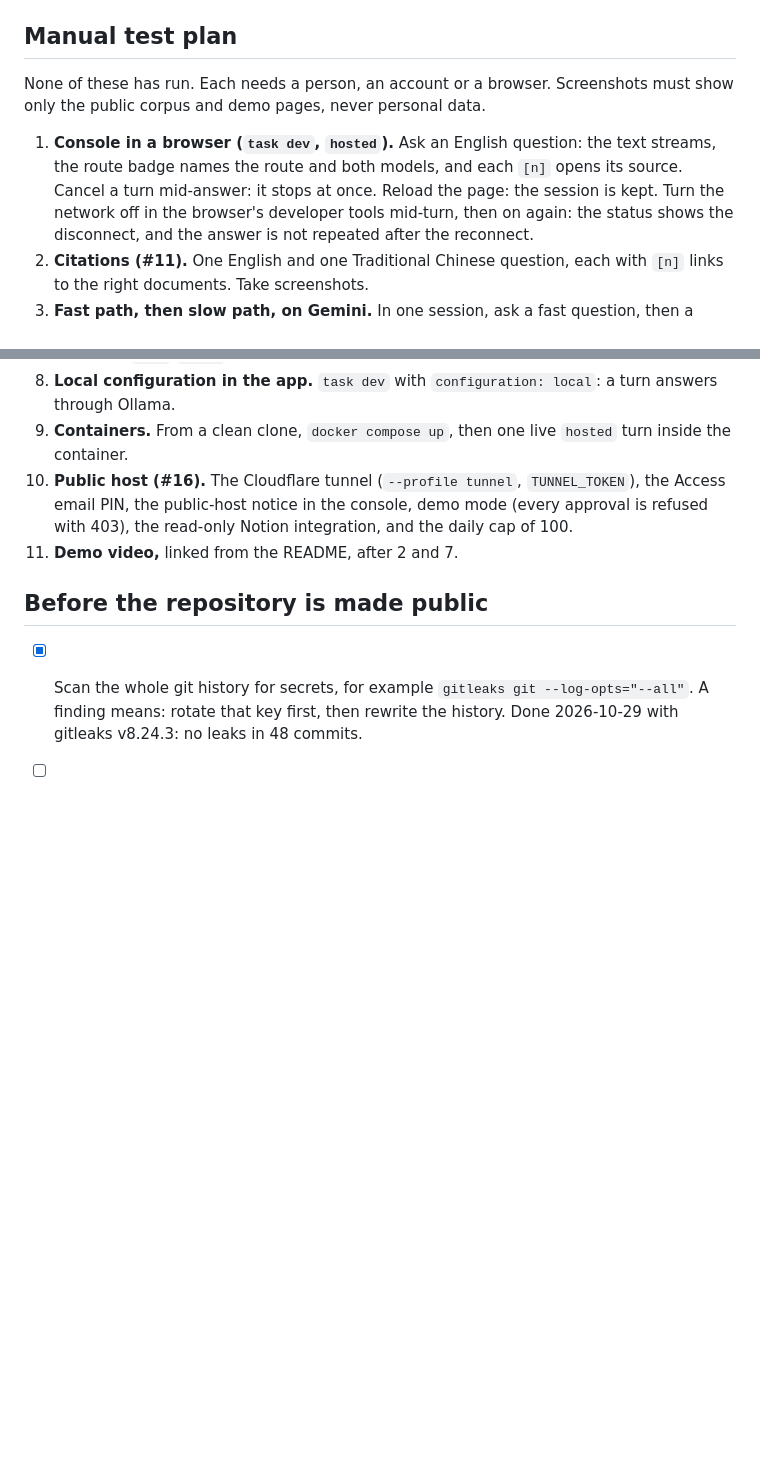
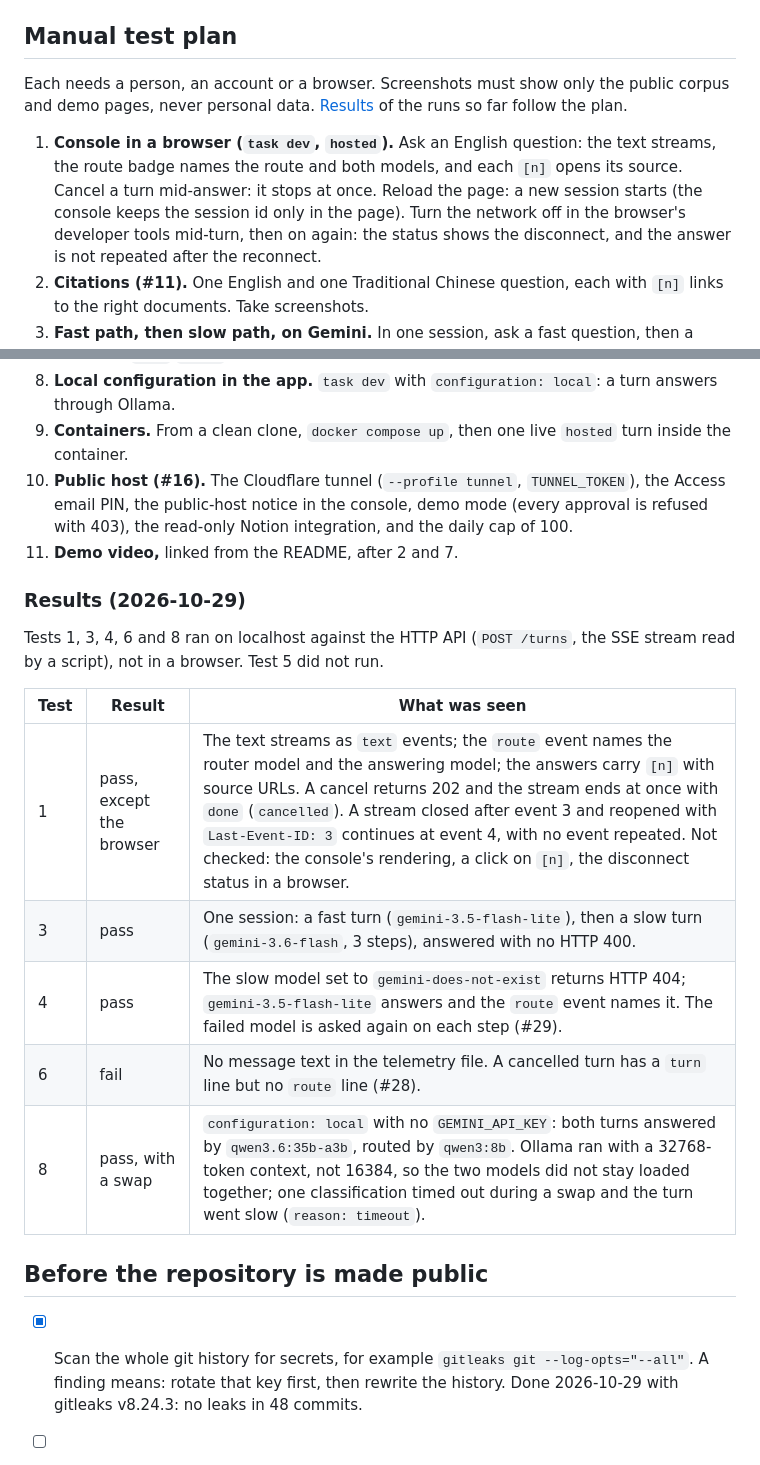
Before and after one commit to Manual-debuger/vessel-mind, a Markdown page: docs/specs/a-agent-track-handoff.md, 2 parts joined by grey strips. Rendered like a GitHub page; blank space fills up the shorter version.

Commit message:
docs: the manual test results of 2026-10-29
Tests 1, 3, 4, 6 and 8 ran on localhost over the HTTP API; the hand-off
records each result. 3, 4 and 8 pass; 1 passes but is not yet checked
in a browser; 6 fails, a cancelled turn leaves no route line (#28). The
failed-model retry on each step is #29.

Test 1 expected a reload to keep the session, but the console keeps the
session id only in the page, so a reload starts a new one: the plan now
says so. The READMEs' definition of done lists the tests still open,
which completes that item of the pre-public checklist.

```diff
--- a/docs/specs/a-agent-track-handoff.md
+++ b/docs/specs/a-agent-track-handoff.md
@@ -51,13 +51,14 @@ model change needs a full re-run (see `eval/golden-changes.md`). Commit
 
 ## Manual test plan
 
-None of these has run. Each needs a person, an account or a browser. Screenshots must
-show only the public corpus and demo pages, never personal data.
+Each needs a person, an account or a browser. Screenshots must show only the public
+corpus and demo pages, never personal data. [Results](#results-2026-10-29) of the runs
+so far follow the plan.
 
 1. **Console in a browser (`task dev`, `hosted`).** Ask an English question: the text
    streams, the route badge names the route and both models, and each `[n]` opens its
-   source. Cancel a turn mid-answer: it stops at once. Reload the page: the session is
-   kept. Turn the network off in the browser's developer tools mid-turn, then on again:
+   source. Cancel a turn mid-answer: it stops at once. Reload the page: a new session
+   starts (the console keeps the session id only in the page). Turn the network off in the browser's developer tools mid-turn, then on again:
    the status shows the disconnect, and the answer is not repeated after the reconnect.
 2. **Citations (#11).** One English and one Traditional Chinese question, each with
    `[n]` links to the right documents. Take screenshots.
@@ -84,6 +85,19 @@ show only the public corpus and demo pages, never personal data.
     is refused with 403), the read-only Notion integration, and the daily cap of 100.
 11. **Demo video,** linked from the README, after 2 and 7.
 
+### Results (2026-10-29)
+
+Tests 1, 3, 4, 6 and 8 ran on localhost against the HTTP API (`POST /turns`, the SSE
+stream read by a script), not in a browser. Test 5 did not run.
+
+| Test | Result | What was seen |
+|---|---|---|
+| 1 | pass, except the browser | The text streams as `text` events; the `route` event names the router model and the answering model; the answers carry `[n]` with source URLs. A cancel returns 202 and the stream ends at once with `done` (`cancelled`). A stream closed after event 3 and reopened with `Last-Event-ID: 3` continues at event 4, with no event repeated. Not checked: the console's rendering, a click on `[n]`, the disconnect status in a browser. |
+| 3 | pass | One session: a fast turn (`gemini-3.5-flash-lite`), then a slow turn (`gemini-3.6-flash`, 3 steps), answered with no HTTP 400. |
+| 4 | pass | The slow model set to `gemini-does-not-exist` returns HTTP 404; `gemini-3.5-flash-lite` answers and the `route` event names it. The failed model is asked again on each step (#29). |
+| 6 | fail | No message text in the telemetry file. A cancelled turn has a `turn` line but no `route` line (#28). |
+| 8 | pass, with a swap | `configuration: local` with no `GEMINI_API_KEY`: both turns answered by `qwen3.6:35b-a3b`, routed by `qwen3:8b`. Ollama ran with a 32768-token context, not 16384, so the two models did not stay loaded together; one classification timed out during a swap and the turn went slow (`reason: timeout`). |
+
 ## Before the repository is made public
 
 - [x] Scan the whole git history for secrets, for example
```
Also changed, not shown: other parts of docs/specs/a-agent-track-handoff.md (+1 -1 lines), README.md (+4 -0 lines), README.zh-TW.md (+3 -0 lines).
